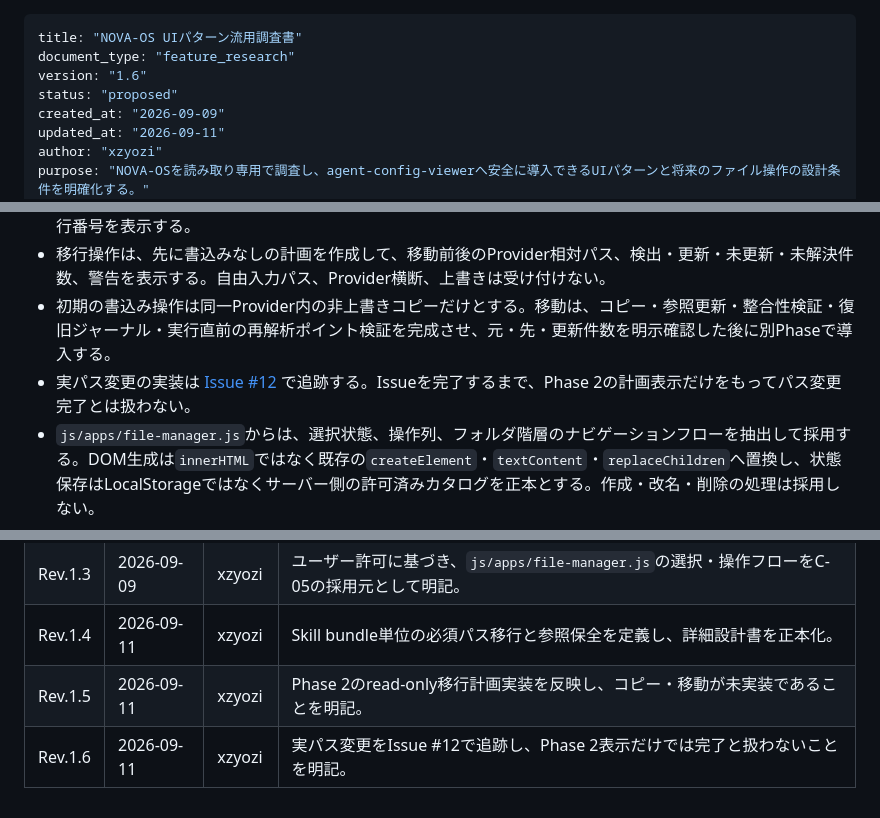
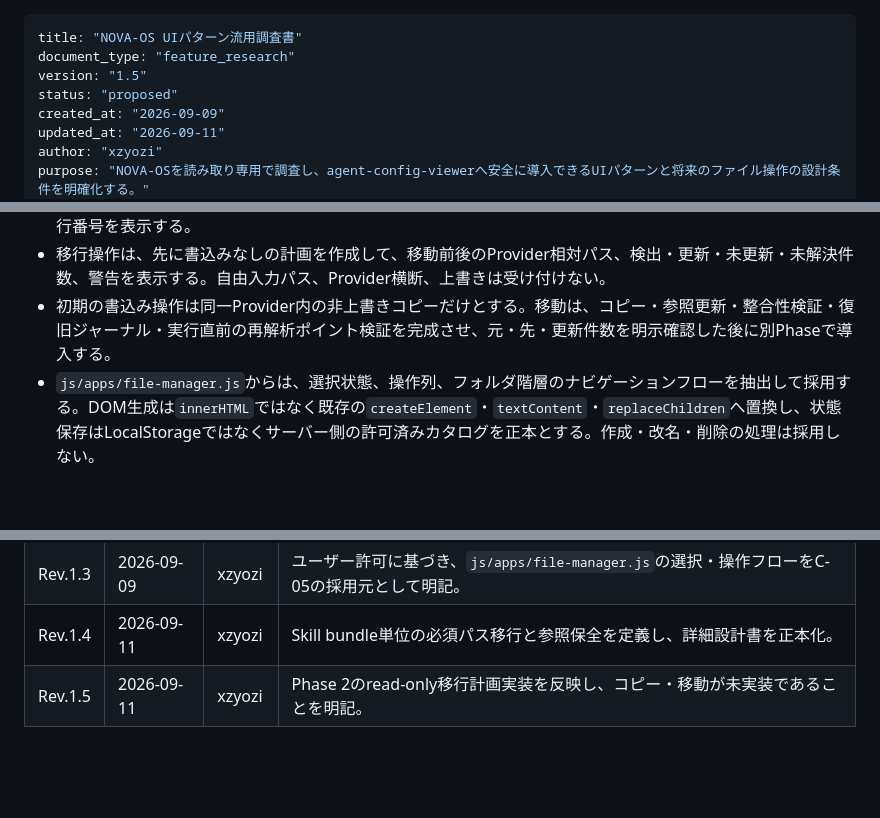
Before and after one commit to xzyozi/agent-config-viewer, a Markdown page: docs/features/ACV-FE-002_NOVA-OS_UIパターン流用調査書.md, 3 parts joined by grey strips. Rendered like a GitHub page; blank space fills up the shorter version.

```diff
--- a/docs/features/ACV-FE-002_NOVA-OS_UIパターン流用調査書.md
+++ b/docs/features/ACV-FE-002_NOVA-OS_UIパターン流用調査書.md
@@ -1,7 +1,7 @@
 ---
 title: "NOVA-OS UIパターン流用調査書"
 document_type: "feature_research"
-version: "1.6"
+version: "1.5"
 status: "proposed"
 created_at: "2026-09-09"
 updated_at: "2026-09-11"
@@ -62,7 +62,6 @@ NOVA-OSのCSS/JavaScript本文は、ユーザー許可の範囲で取込み可
 - 移行前に、bundle内のUTF-8テキストから標準Markdown相対リンク、`#[[file:...]]`、明示的な`references/`・`scripts/`・`assets/`相対参照を検出する。実体へ解決できる同一bundle内参照だけを自動更新候補とし、URL、絶対パス、`~`始まり、親ディレクトリ遡行、実体なし、曖昧な平文参照は未更新として理由と行番号を表示する。
 - 移行操作は、先に書込みなしの計画を作成して、移動前後のProvider相対パス、検出・更新・未更新・未解決件数、警告を表示する。自由入力パス、Provider横断、上書きは受け付けない。
 - 初期の書込み操作は同一Provider内の非上書きコピーだけとする。移動は、コピー・参照更新・整合性検証・復旧ジャーナル・実行直前の再解析ポイント検証を完成させ、元・先・更新件数を明示確認した後に別Phaseで導入する。
-- 実パス変更の実装は [Issue #12](https://github.com/xzyozi/agent-config-viewer/issues/12) で追跡する。Issueを完了するまで、Phase 2の計画表示だけをもってパス変更完了とは扱わない。
 - `js/apps/file-manager.js`からは、選択状態、操作列、フォルダ階層のナビゲーションフローを抽出して採用する。DOM生成は`innerHTML`ではなく既存の`createElement`・`textContent`・`replaceChildren`へ置換し、状態保存はLocalStorageではなくサーバー側の許可済みカタログを正本とする。作成・改名・削除の処理は採用しない。
 
 詳細なbundle定義、参照分類、read-only計画Interface、将来のコピー・移動契約は `../design/ACV-DD-002_Skill_bundleパス移行詳細設計書.md` を正本とする。
@@ -118,4 +117,3 @@ NOVA-OSのテーマ移植、ガラス効果、OSデスクトップ、複数ウ
 | Rev.1.3 | 2026-09-09 | xzyozi | ユーザー許可に基づき、`js/apps/file-manager.js`の選択・操作フローをC-05の採用元として明記。 |
 | Rev.1.4 | 2026-09-11 | xzyozi | Skill bundle単位の必須パス移行と参照保全を定義し、詳細設計書を正本化。                      |
 | Rev.1.5 | 2026-09-11 | xzyozi | Phase 2のread-only移行計画実装を反映し、コピー・移動が未実装であることを明記。              |
-| Rev.1.6 | 2026-09-11 | xzyozi | 実パス変更をIssue #12で追跡し、Phase 2表示だけでは完了と扱わないことを明記。                |
```
Also changed, not shown: docs/design/ACV-DD-002_Skill_bundleパス移行詳細設計書.md (+6 -9 lines).
